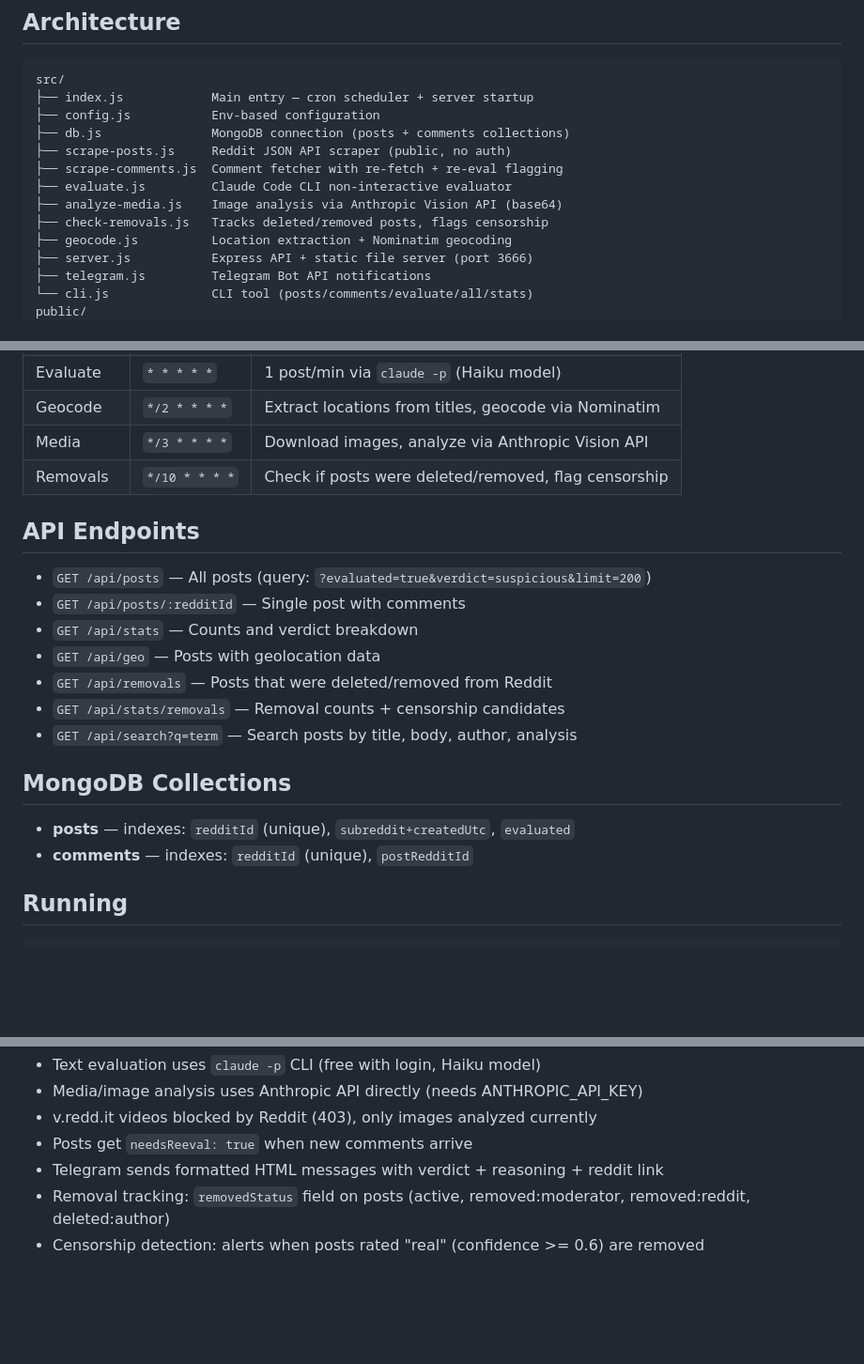
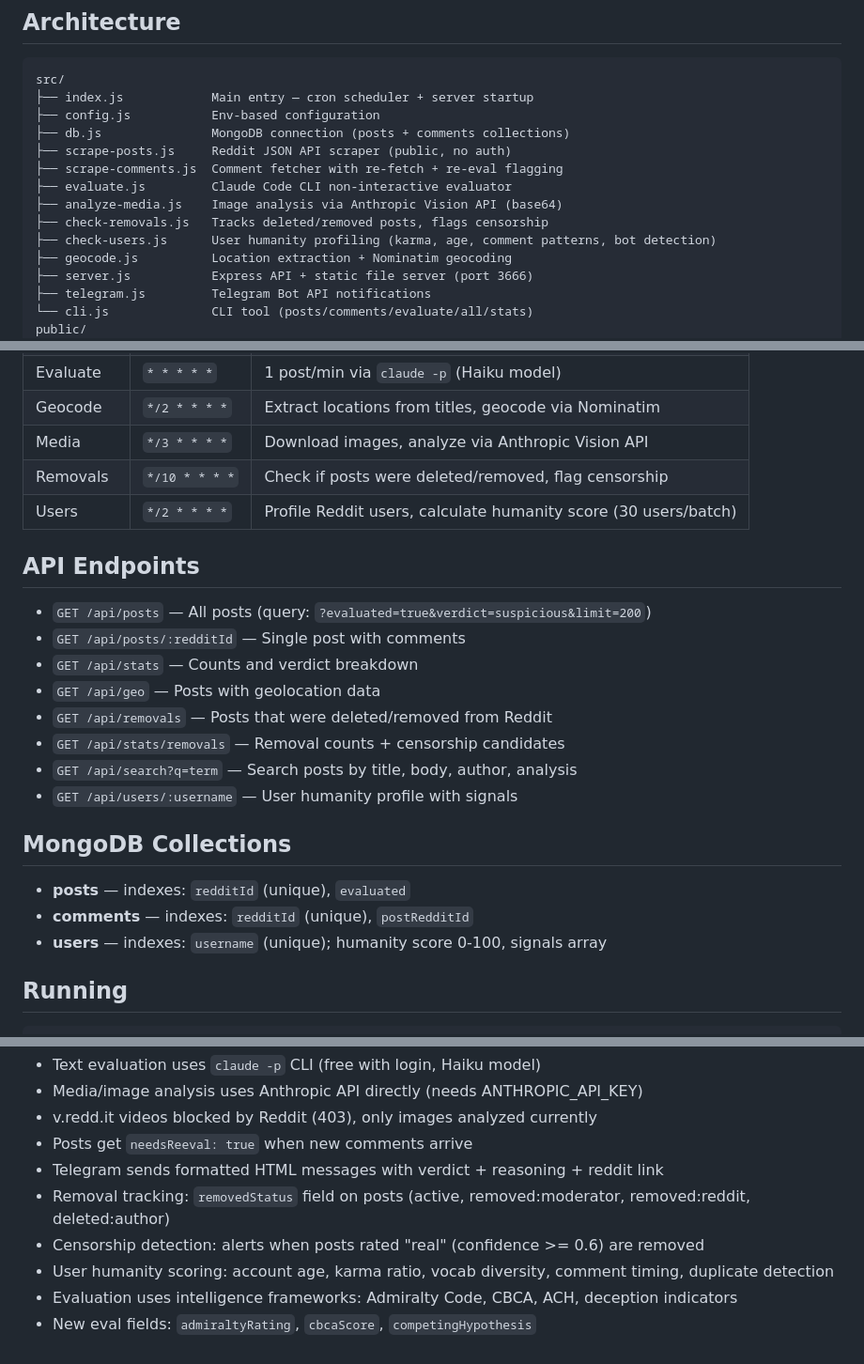
Before and after one commit to turinglabsorg/nerd, a Markdown page: CLAUDE.md, 3 parts joined by grey strips. Shown at 94% size. Rendered like a GitHub page; blank space fills up the shorter version.

Commit message:
Update CLAUDE.md with user profiling, intelligence frameworks, and new endpoints

```diff
--- a/CLAUDE.md
+++ b/CLAUDE.md
@@ -26,6 +26,7 @@ src/
 ├── evaluate.js         Claude Code CLI non-interactive evaluator
 ├── analyze-media.js    Image analysis via Anthropic Vision API (base64)
 ├── check-removals.js   Tracks deleted/removed posts, flags censorship
+├── check-users.js      User humanity profiling (karma, age, comment patterns, bot detection)
 ├── geocode.js          Location extraction + Nominatim geocoding
 ├── server.js           Express API + static file server (port 3666)
 ├── telegram.js         Telegram Bot API notifications
@@ -46,6 +47,7 @@ public/
 | Geocode | `*/2 * * * *` | Extract locations from titles, geocode via Nominatim |
 | Media | `*/3 * * * *` | Download images, analyze via Anthropic Vision API |
 | Removals | `*/10 * * * *` | Check if posts were deleted/removed, flag censorship |
+| Users | `*/2 * * * *` | Profile Reddit users, calculate humanity score (30 users/batch) |
 
 ## API Endpoints
 
@@ -56,11 +58,13 @@ public/
 - `GET /api/removals` — Posts that were deleted/removed from Reddit
 - `GET /api/stats/removals` — Removal counts + censorship candidates
 - `GET /api/search?q=term` — Search posts by title, body, author, analysis
+- `GET /api/users/:username` — User humanity profile with signals
 
 ## MongoDB Collections
 
-- **posts** — indexes: `redditId` (unique), `subreddit+createdUtc`, `evaluated`
+- **posts** — indexes: `redditId` (unique), `evaluated`
 - **comments** — indexes: `redditId` (unique), `postRedditId`
+- **users** — indexes: `username` (unique); humanity score 0-100, signals array
 
 ## Running
 
@@ -78,3 +82,6 @@ docker compose up -d   # first time: docker exec -it nerd-nerd-1 claude then /lo
 - Telegram sends formatted HTML messages with verdict + reasoning + reddit link
 - Removal tracking: `removedStatus` field on posts (active, removed:moderator, removed:reddit, deleted:author)
 - Censorship detection: alerts when posts rated "real" (confidence >= 0.6) are removed
+- User humanity scoring: account age, karma ratio, vocab diversity, comment timing, duplicate detection
+- Evaluation uses intelligence frameworks: Admiralty Code, CBCA, ACH, deception indicators
+- New eval fields: `admiraltyRating`, `cbcaScore`, `competingHypothesis`
```
